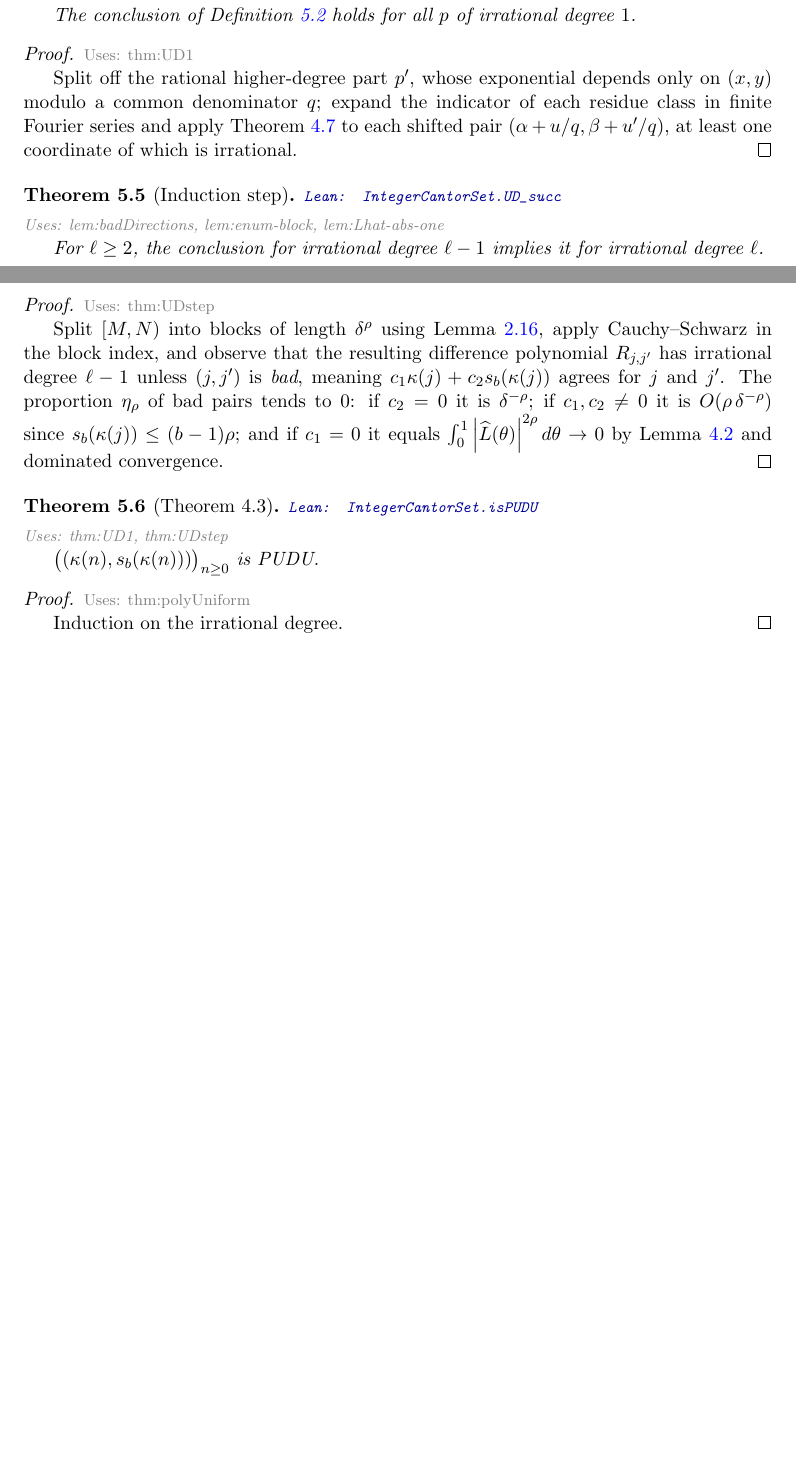
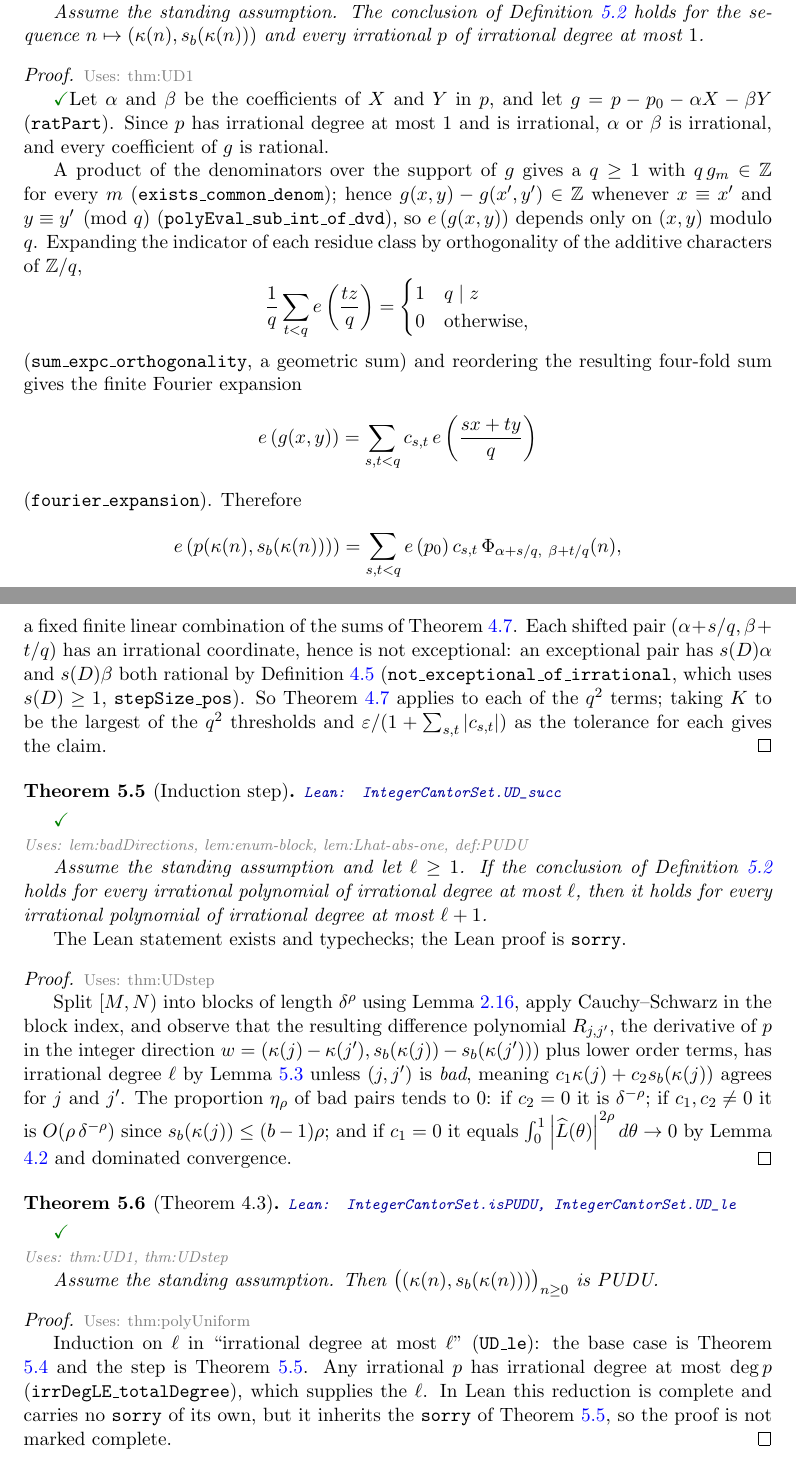
Before and after one commit to lacey-gatech/integer-cantor-sets, a LaTeX thesis (formalization/blueprint/src/print.tex, which reads formalization/blueprint/src/content.tex): two parts of pages 18 and 19 of 24 before the commit and two parts of pages 19 and 20 of 25 after it, joined at a grey line, cut so that both start at the same text, the shorter picture padded with empty space. Compiled offline with pdfLaTeX.

Commit message:
Formalize Chapter 5 except the induction step (UD_one, badDirections)
New file `formalization/IntegerCantorSets/PUDU.lean` (794 lines, one `sorry`).

Representation: `p : MvPolynomial (Fin 2) ℝ` evaluated at integer points; the
blueprint's `(ℝ/ℚ)[X,Y]` is replaced by `Irrational` applied to individual
coefficients, so no quotient ring is formed.  Irrational degree appears only
as the upper bound `IrrDegLE p l`, which is what the induction needs and which
`irrDegLE_totalDegree` always supplies.

Proved, sorry-free:

* `badDirections` (`lem:badDirections`), via `exists_bad_direction`: an
  elementary determinant argument replaces linear algebra over ℚ.
* `UD_one` (`thm:UD1`), the base case and the first consumer of
  `tendsto_expSum`.  Its apparatus: `sum_expc_orthogonality` (characters of
  ℤ/q), `fourier_expansion` (stated pointwise, so the window sum needs only
  two `Finset.sum_comm`s), `exists_common_denom`, `polyEval_sub_int_of_dvd`,
  `ratPart` and `not_exceptional_of_irrational` — the last being the
  observation that an exceptional pair has both coordinates rational, which is
  what lets `tendsto_expSum` be applied to every shifted pair `(α+s/q, β+t/q)`.

Stated but not proved: `UD_succ` (`thm:UDstep`) is `sorry`, with the intended
proof written out in a comment.  `UD_le` and `isPUDU` (`thm:polyUniform`,
Theorem 4.3) complete the induction and so hold modulo that one `sorry`; they
are the only other declarations whose `#print axioms` lists `sorryAx`.

`lake build` succeeds.  README status table, counts and "proved so far" list
updated; `content.tex` chapter `chap:pudu` rewritten to match the Lean
statements, with `\leanok` on the statements of all six items and on the
proofs of `lem:badDirections` and `thm:UD1` only.

Co-Authored-By: Claude Opus 5 <noreply@anthropic.com>

```diff
--- a/formalization/blueprint/src/content.tex
+++ b/formalization/blueprint/src/content.tex
@@ -1000,33 +1059,74 @@ This chapter formalizes Section 4. It is the longest unblocked piece.
 \begin{theorem}[Base case]
   \label{thm:UD1}
   \lean{IntegerCantorSet.UD_one}
-  \uses{thm:irrational}
-  The conclusion of Definition \ref{def:PUDU} holds for all $p$ of irrational
-  degree $1$.
+  \leanok
+  \uses{thm:irrational, def:PUDU}
+  Assume the standing assumption. The conclusion of Definition \ref{def:PUDU}
+  holds for the sequence $n \mapsto (\enum(n), \sd(\enum(n)))$ and every
+  irrational $p$ of irrational degree at most $1$.
 \end{theorem}
 \begin{proof}
   \uses{thm:UD1}
-  Split off the rational higher-degree part $p'$, whose exponential depends
-  only on $(x, y)$ modulo a common denominator $q$; expand the indicator of
-  each residue class in finite Fourier series and apply Theorem
-  \ref{thm:irrational} to each shifted pair
-  $(\alpha + u/q, \beta + u'/q)$, at least one coordinate of which is
-  irrational.
+  \leanok
+  Let $\alpha$ and $\beta$ be the coefficients of $X$ and $Y$ in $p$, and let
+  $g = p - p_0 - \alpha X - \beta Y$ (\texttt{ratPart}). Since $p$ has
+  irrational degree at most $1$ and is irrational, $\alpha$ or $\beta$ is
+  irrational, and every coefficient of $g$ is rational.
+
+  A product of the denominators over the support of $g$ gives a $q \geq 1$
+  with $q\,g_m \in \Z$ for every $m$ (\texttt{exists\_common\_denom}); hence
+  $g(x,y) - g(x',y') \in \Z$ whenever $x \equiv x'$ and $y \equiv y' \pmod q$
+  (\texttt{polyEval\_sub\_int\_of\_dvd}), so $\e{g(x,y)}$ depends only on
+  $(x,y)$ modulo $q$. Expanding the indicator of each residue class by
+  orthogonality of the additive characters of $\Z/q$,
+  \[
+    \frac{1}{q}\sum_{t < q} \e{\frac{tz}{q}}
+      = \begin{cases} 1 & q \mid z \\ 0 & \text{otherwise,}\end{cases}
+  \]
+  (\texttt{sum\_expc\_orthogonality}, a geometric sum) and reordering the
+  resulting four-fold sum gives the finite Fourier expansion
+  \[
+    \e{g(x,y)} = \sum_{s,t < q} c_{s,t}\, \e{\frac{sx + ty}{q}}
+  \]
+  (\texttt{fourier\_expansion}). Therefore
+  \[
+    \e{p(\enum(n), \sd(\enum(n)))}
+      = \sum_{s,t<q} \e{p_0} c_{s,t}\,
+        \Phi_{\alpha + s/q,\ \beta + t/q}(n) ,
+  \]
+  a fixed finite linear combination of the sums of Theorem
+  \ref{thm:irrational}. Each shifted pair $(\alpha + s/q, \beta + t/q)$ has an
+  irrational coordinate, hence is not exceptional: an exceptional pair has
+  $s(D)\alpha$ and $s(D)\beta$ both rational by Definition
+  \ref{def:exceptional} (\texttt{not\_exceptional\_of\_irrational}, which uses
+  $s(D) \geq 1$, \texttt{stepSize\_pos}). So Theorem \ref{thm:irrational}
+  applies to each of the $q^2$ terms; taking $K$ to be the largest of the $q^2$
+  thresholds and $\varepsilon/(1 + \sum_{s,t}\abs{c_{s,t}})$ as the tolerance
+  for each gives the claim.
 \end{proof}
 
 \begin{theorem}[Induction step]
   \label{thm:UDstep}
   \lean{IntegerCantorSet.UD_succ}
-  \uses{lem:badDirections, lem:enum-block, lem:Lhat-abs-one}
-  For $\ell \geq 2$, the conclusion for irrational degree $\ell - 1$ implies
-  it for irrational degree $\ell$.
+  \leanok
+  \uses{lem:badDirections, lem:enum-block, lem:Lhat-abs-one, def:PUDU}
+  Assume the standing assumption and let $\ell \geq 1$. If the conclusion of
+  Definition \ref{def:PUDU} holds for every irrational polynomial of
+  irrational degree at most $\ell$, then it holds for every irrational
+  polynomial of irrational degree at most $\ell + 1$.
+
+  \emph{The Lean statement exists and typechecks; the Lean proof is
+  \texttt{sorry}.}
 \end{theorem}
 \begin{proof}
   \uses{thm:UDstep}
   Split $[M,N)$ into blocks of length $\delta^\rho$ using Lemma
   \ref{lem:enum-block}, apply Cauchy--Schwarz in the block index, and observe
-  that the resulting difference polynomial $R_{j,j'}$ has irrational degree
-  $\ell-1$ unless $(j,j')$ is \emph{bad}, meaning
+  that the resulting difference polynomial $R_{j,j'}$, the derivative of $p$ in
+  the integer direction
+  $w = (\enum(j) - \enum(j'), \sd(\enum(j)) - \sd(\enum(j')))$ plus lower
+  order terms, has irrational degree $\ell$ by Lemma \ref{lem:badDirections}
+  unless $(j,j')$ is \emph{bad}, meaning
   $c_1\enum(j) + c_2\sd(\enum(j))$ agrees for $j$ and $j'$. The proportion
   $\eta_\rho$ of bad pairs tends to $0$: if $c_2 = 0$ it is $\delta^{-\rho}$;
   if $c_1, c_2 \neq 0$ it is $O(\rho\,\delta^{-\rho})$ since
@@ -1037,13 +1137,21 @@ This chapter formalizes Section 4. It is the longest unblocked piece.
 
 \begin{theorem}[Theorem 4.3]
   \label{thm:polyUniform}
-  \lean{IntegerCantorSet.isPUDU}
+  \lean{IntegerCantorSet.isPUDU, IntegerCantorSet.UD_le}
+  \leanok
   \uses{thm:UD1, thm:UDstep}
+  Assume the standing assumption. Then
   $\bigl((\enum(n), \sd(\enum(n)))\bigr)_{n \geq 0}$ is PUDU.
 \end{theorem}
 \begin{proof}
   \uses{thm:polyUniform}
-  Induction on the irrational degree.
+  Induction on $\ell$ in ``irrational degree at most $\ell$''
+  (\texttt{UD\_le}): the base case is Theorem \ref{thm:UD1} and the step is
+  Theorem \ref{thm:UDstep}. Any irrational $p$ has irrational degree at most
+  $\deg p$ (\texttt{irrDegLE\_totalDegree}), which supplies the $\ell$. In Lean
+  this reduction is complete and carries no \texttt{sorry} of its own, but it
+  inherits the \texttt{sorry} of Theorem \ref{thm:UDstep}, so the proof is not
+  marked complete.
 \end{proof}
 
 \chapter{Distribution in residue classes}
```
Also changed, not shown: formalization/README.md, formalization/blueprint/src/content.tex (93 more changed lines), 2 other files.
